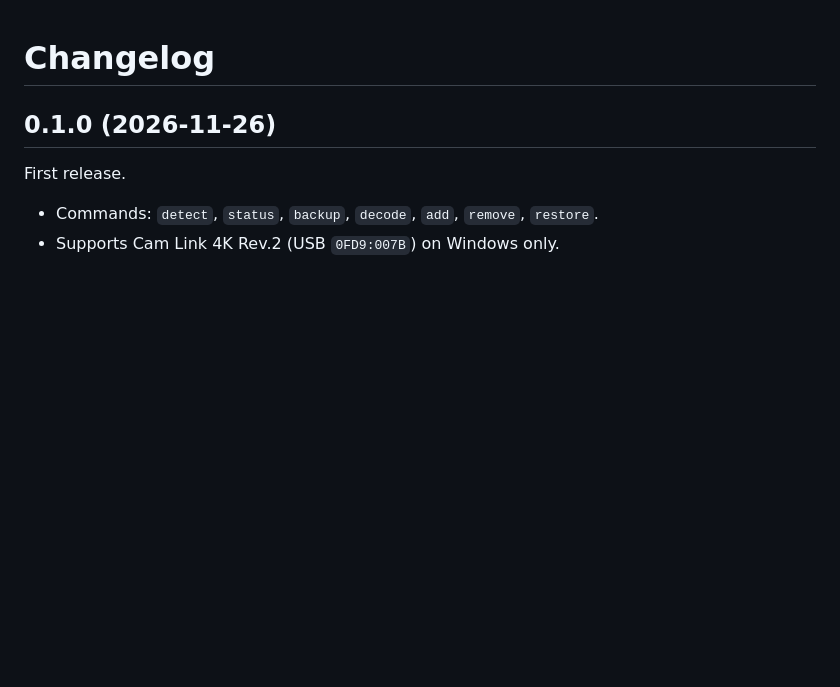
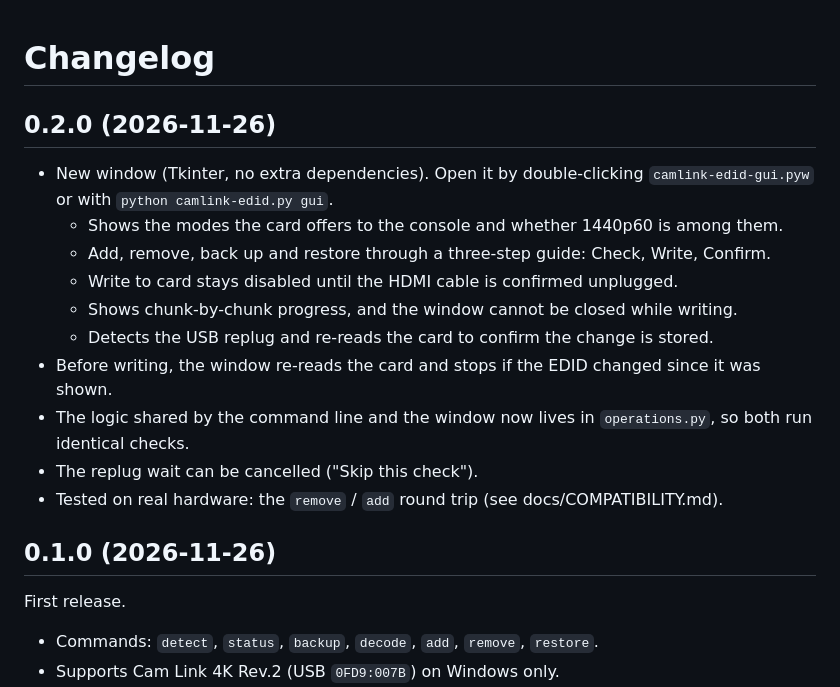
Before and after one commit to why-so-savvy/camlink-edid, a Markdown page: CHANGELOG.md, the part around the change. Rendered like a GitHub page; blank space fills up the shorter version.

```diff
--- a/CHANGELOG.md
+++ b/CHANGELOG.md
@@ -1,4 +1,17 @@
 # Changelog
+
+## 0.2.0 (2026-11-26)
+
+- New window (Tkinter, no extra dependencies). Open it by double-clicking `camlink-edid-gui.pyw` or with `python camlink-edid.py gui`.
+  - Shows the modes the card offers to the console and whether 1440p60 is among them.
+  - Add, remove, back up and restore through a three-step guide: Check, Write, Confirm.
+  - Write to card stays disabled until the HDMI cable is confirmed unplugged.
+  - Shows chunk-by-chunk progress, and the window cannot be closed while writing.
+  - Detects the USB replug and re-reads the card to confirm the change is stored.
+- Before writing, the window re-reads the card and stops if the EDID changed since it was shown.
+- The logic shared by the command line and the window now lives in `operations.py`, so both run identical checks.
+- The replug wait can be cancelled ("Skip this check").
+- Tested on real hardware: the `remove` / `add` round trip (see docs/COMPATIBILITY.md).
 
 ## 0.1.0 (2026-11-26)
 
```
Also changed, not shown: README.md (+18 -3 lines), docs/images/main-window.png (added), docs/images/wizard-check.png (added), docs/images/wizard-confirm.png (added), 10 other files.
